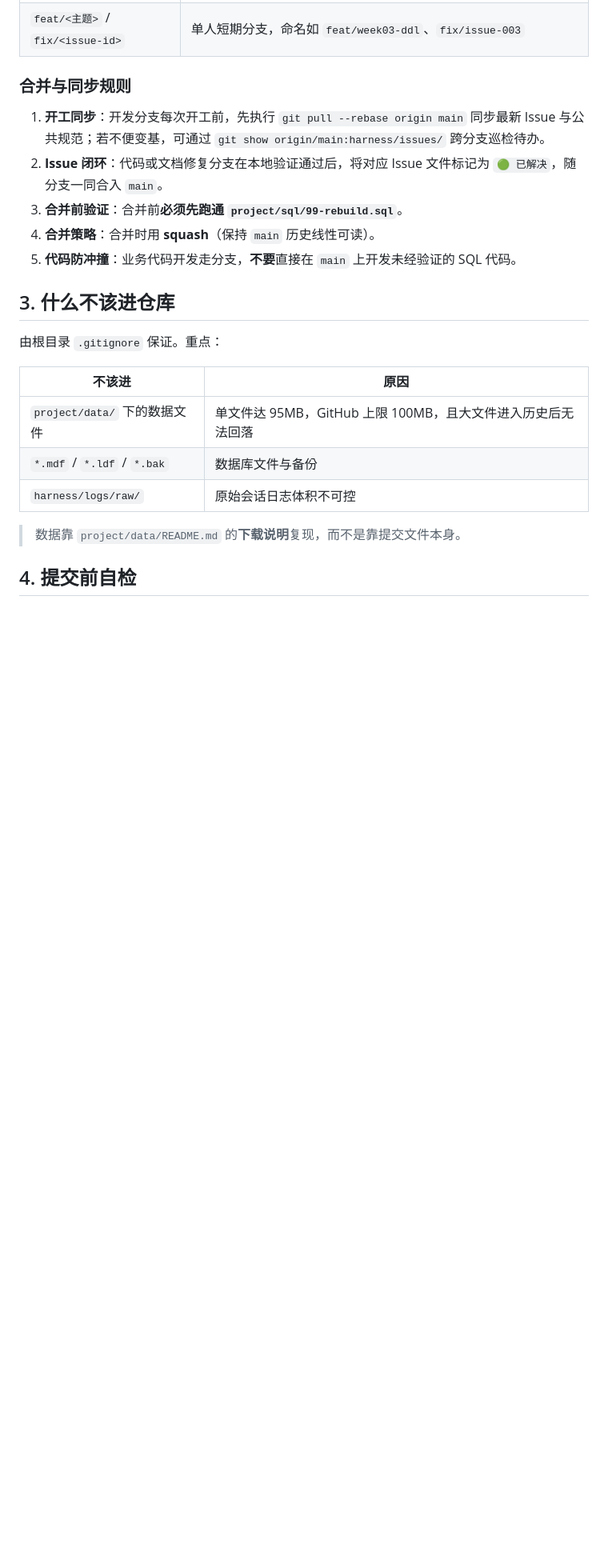
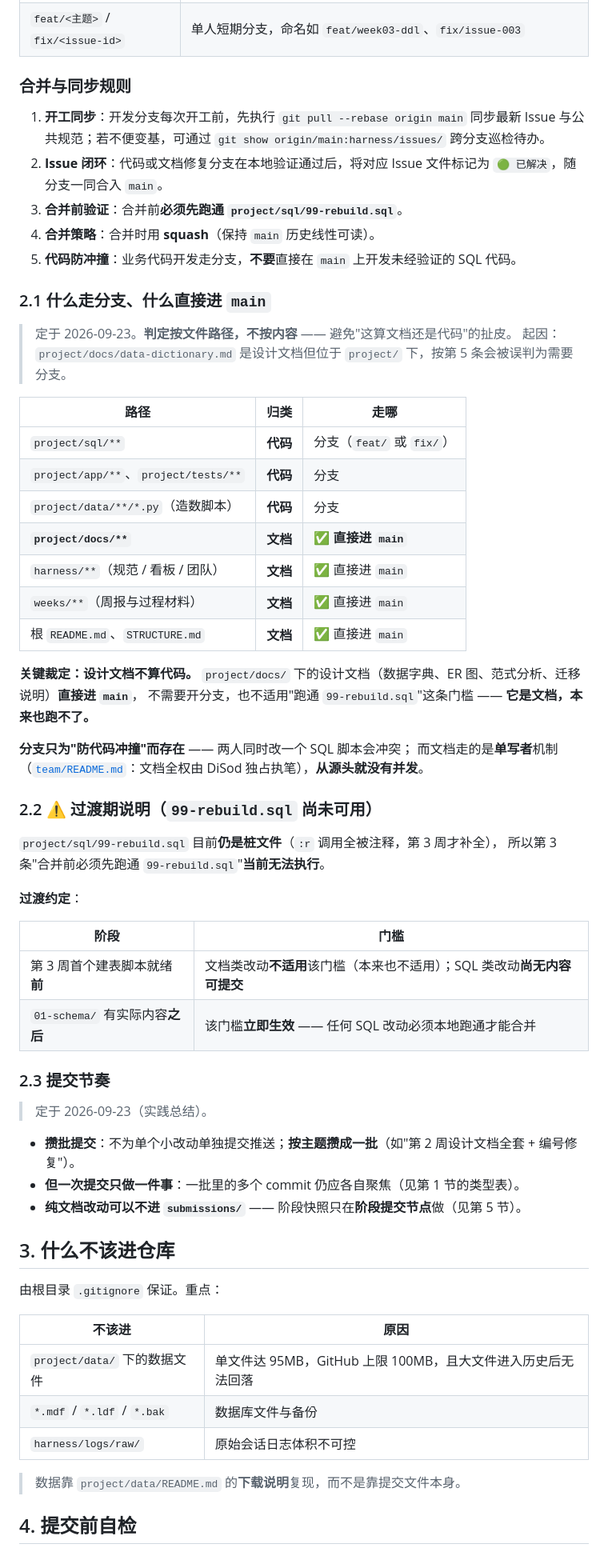
Before and after one commit to DiSod/milkteaShop2026forH, a Markdown page: harness/conventions/04-git-workflow.md, the part around the change. Shown at 80% size. Drawn GitHub-style; blank space fills up the shorter version.

```diff
--- a/harness/conventions/04-git-workflow.md
+++ b/harness/conventions/04-git-workflow.md
@@ -60,6 +60,48 @@ main                ← 始终可运行、可交付
 4. **合并策略**：合并时用 **squash**（保持 `main` 历史线性可读）。
 5. **代码防冲撞**：业务代码开发走分支，**不要**直接在 `main` 上开发未经验证的 SQL 代码。
 
+### 2.1 什么走分支、什么直接进 `main`
+
+> 定于 2026-09-23。**判定按文件路径，不按内容** —— 避免"这算文档还是代码"的扯皮。
+> 起因：`project/docs/data-dictionary.md` 是设计文档但位于 `project/` 下，按第 5 条会被误判为需要分支。
+
+| 路径 | 归类 | 走哪 |
+|---|---|---|
+| `project/sql/**` | **代码** | 分支（`feat/` 或 `fix/`） |
+| `project/app/**`、`project/tests/**` | **代码** | 分支 |
+| `project/data/**/*.py`（造数脚本） | **代码** | 分支 |
+| **`project/docs/**`** | **文档** | ✅ **直接进 `main`** |
+| `harness/**`（规范 / 看板 / 团队） | **文档** | ✅ 直接进 `main` |
+| `weeks/**`（周报与过程材料） | **文档** | ✅ 直接进 `main` |
+| 根 `README.md`、`STRUCTURE.md` | **文档** | ✅ 直接进 `main` |
+
+**关键裁定：设计文档不算代码。**
+`project/docs/` 下的设计文档（数据字典、ER 图、范式分析、迁移说明）**直接进 `main`**，
+不需要开分支，也不适用"跑通 `99-rebuild.sql`"这条门槛 —— **它是文档，本来也跑不了。**
+
+**分支只为"防代码冲撞"而存在** —— 两人同时改一个 SQL 脚本会冲突；
+而文档走的是**单写者**机制（[`team/README.md`](../team/README.md)：文档全权由 DiSod 独占执笔），**从源头就没有并发**。
+
+### 2.2 ⚠️ 过渡期说明（`99-rebuild.sql` 尚未可用）
+
+`project/sql/99-rebuild.sql` 目前**仍是桩文件**（`:r` 调用全被注释，第 3 周才补全），
+所以第 3 条"合并前必须先跑通 `99-rebuild.sql`"**当前无法执行**。
+
+**过渡约定**：
+
+| 阶段 | 门槛 |
+|---|---|
+| 第 3 周首个建表脚本就绪**前** | 文档类改动**不适用**该门槛（本来也不适用）；SQL 类改动**尚无内容可提交** |
+| `01-schema/` 有实际内容**之后** | 该门槛**立即生效** —— 任何 SQL 改动必须本地跑通才能合并 |
+
+### 2.3 提交节奏
+
+> 定于 2026-09-23（实践总结）。
+
+- **攒批提交**：不为单个小改动单独提交推送；**按主题攒成一批**（如"第 2 周设计文档全套 + 编号修复"）。
+- **但一次提交只做一件事**：一批里的多个 commit 仍应各自聚焦（见第 1 节的类型表）。
+- **纯文档改动可以不进 `submissions/`** —— 阶段快照只在**阶段提交节点**做（见第 5 节）。
+
 ## 3. 什么不该进仓库
 
 由根目录 `.gitignore` 保证。重点：
```
Also changed, not shown: harness/conventions/02-sql-style.md (+59 -2 lines).
